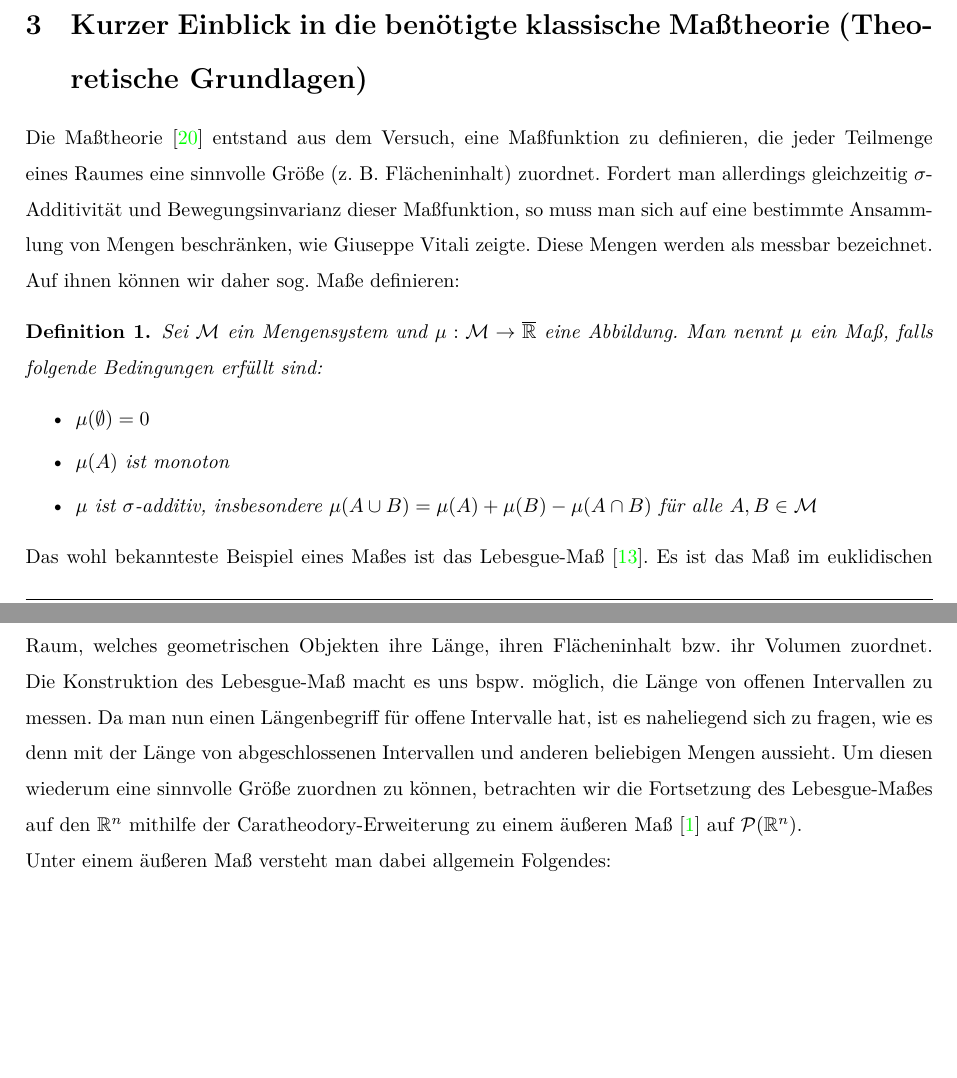
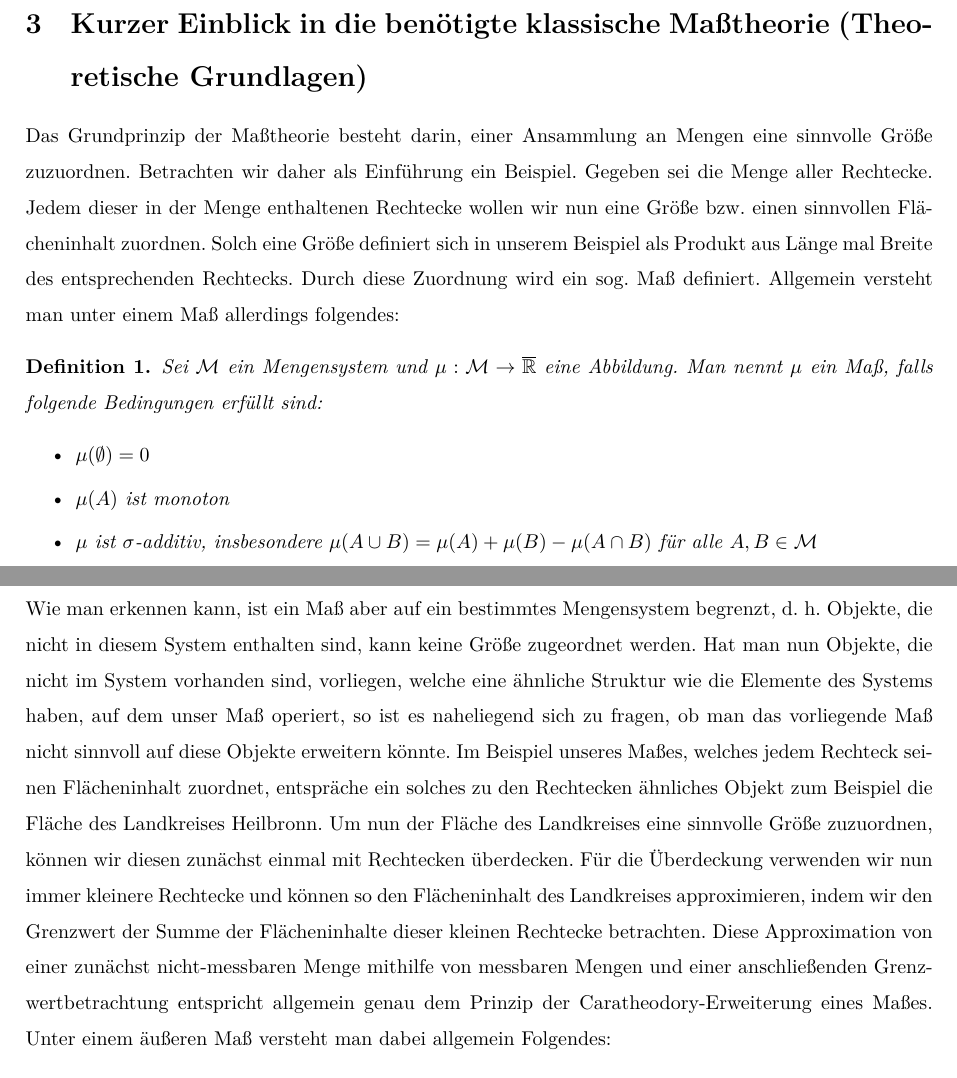
Before and after one commit to Bergschaf/Localic-Caratheodory-Extensions, a LaTeX document (Langfassung/main.tex): two parts of pages 5 and 6 of 24, joined at a grey line, cut so that both start at the same text, the shorter picture padded with empty space. Compiled offline with XeLaTeX.

Commit message:
Maßtheorie

```diff
--- a/Langfassung/main.tex
+++ b/Langfassung/main.tex
@@ -288,7 +288,8 @@
 
 
     \section{Kurzer Einblick in die benötigte klassische Maßtheorie (Theoretische Grundlagen)}
-    Die Maßtheorie \autocite{noauthor_mastheorie_2023} entstand aus dem Versuch, eine Maßfunktion zu definieren, die jeder Teilmenge eines Raumes eine sinnvolle Größe (z. B. Flächeninhalt) zuordnet. Fordert man allerdings gleichzeitig $\sigma$-Additivität und Bewegungsinvarianz dieser Maßfunktion, so muss man sich auf eine bestimmte Ansammlung von Mengen beschränken, wie Giuseppe Vitali zeigte. Diese Mengen werden als messbar bezeichnet. Auf ihnen können wir daher sog. Maße definieren:
+    Das Grundprinzip der Maßtheorie besteht darin, einer Ansammlung an Mengen eine sinnvolle Größe zuzuordnen. Betrachten wir daher als Einführung ein Beispiel. Gegeben sei die Menge aller Rechtecke. Jedem dieser in der Menge enthaltenen Rechtecke wollen wir nun eine Größe bzw. einen sinnvollen Flächeninhalt zuordnen. Solch eine Größe definiert sich in unserem Beispiel als Produkt aus Länge mal Breite des entsprechenden Rechtecks. Durch diese Zuordnung wird ein sog. Maß definiert. Allgemein versteht man unter einem Maß allerdings folgendes:
+   % Die Maßtheorie \autocite{noauthor_mastheorie_2023} entstand aus dem Versuch, eine Maßfunktion zu definieren, die jeder Teilmenge eines Raumes eine sinnvolle Größe (z. B. Flächeninhalt) zuordnet. Betrachtet man daher bspw. die Menge aller Rechtecke, so kann mithilfe eines Maßes jedem Rechteck das Produkt aus Länge mal Breite zugeordnet werden. Fordert man allerdings gleichzeitig $\sigma$-Additivität und Bewegungsinvarianz dieser Maßfunktion, so muss man sich auf eine bestimmte Ansammlung von Mengen beschränken, wie Giuseppe Vitali zeigte. Diese Mengen werden als messbar bezeichnet. Auf ihnen können wir daher sog. Maße definieren:
 
     \begin{definition}
         Sei $\mathcal{M}$ ein Mengensystem und $\mu:\mathcal{M} \to \overline{\mathbb{R}}$
@@ -302,8 +303,11 @@
         \end{itemize}
     \end{definition}
 
-    \noindent Das wohl bekannteste Beispiel eines Maßes ist das Lebesgue-Maß \autocite{noauthor_lebesgue-mas_2023}. Es ist das Maß im euklidischen Raum, welches geometrischen Objekten ihre Länge, ihren Flächeninhalt bzw. ihr Volumen zuordnet. Die Konstruktion des Lebesgue-Maß macht es uns bspw. möglich, die Länge von offenen Intervallen zu messen. Da man nun einen Längenbegriff für offene Intervalle hat, ist es naheliegend sich zu fragen, wie es denn mit der Länge von abgeschlossenen Intervallen und anderen beliebigen Mengen aussieht. Um diesen wiederum eine sinnvolle Größe zuordnen zu können, betrachten wir die Fortsetzung des Lebesgue-Maßes auf den $\mathbb{R}^n$ mithilfe der Caratheodory-Erweiterung zu einem äußeren Maß \autocite{noauthor_auseres_2023} auf $\mathcal{P}(\mathbb{R}^n)$.\\
-    \noindent Unter einem äußeren Maß versteht man dabei allgemein Folgendes:
+    %\noindent Das wohl bekannteste Beispiel eines Maßes ist das Lebesgue-Maß \autocite{noauthor_lebesgue-mas_2023}. Es ist das Maß im euklidischen Raum, welches geometrischen Objekten ihre Länge, ihren Flächeninhalt bzw. ihr Volumen zuordnet. Die Konstruktion des Lebesgue-Maß macht es uns bspw. möglich, die Länge von offenen Intervallen zu messen. Da man nun einen Längenbegriff für offene Intervalle hat, ist es naheliegend sich zu fragen, wie es denn mit der Länge von abgeschlossenen Intervallen und anderen beliebigen Mengen aussieht.
+    Wie man erkennen kann, ist ein Maß aber auf ein bestimmtes Mengensystem begrenzt, d. h. Objekte, die nicht in diesem System enthalten sind, kann keine Größe zugeordnet werden. Hat man nun Objekte, die nicht im System vorhanden sind, vorliegen, welche eine ähnliche Struktur wie die Elemente des Systems haben, auf dem unser Maß operiert, so ist es naheliegend sich zu fragen, ob man das vorliegende Maß nicht sinnvoll auf diese Objekte erweitern könnte. Im Beispiel unseres Maßes, welches jedem Rechteck seinen Flächeninhalt zuordnet, entspräche ein solches zu den Rechtecken ähnliches Objekt zum Beispiel die Fläche des Landkreises Heilbronn. Um nun der Fläche des Landkreises eine sinnvolle Größe zuzuordnen, können wir diesen zunächst einmal mit Rechtecken überdecken. Für die Überdeckung verwenden wir nun immer kleinere Rechtecke und können so den Flächeninhalt des Landkreises approximieren, indem wir den Grenzwert der Summe der Flächeninhalte dieser kleinen Rechtecke betrachten.
+   % Um diesen wiederum eine sinnvolle Größe zuordnen zu können, betrachten wir die Fortsetzung des Lebesgue-Maßes auf den $\mathbb{R}^n$ mithilfe der Caratheodory-Erweiterung zu einem äußeren Maß \autocite{noauthor_auseres_2023} auf $\mathcal{P}(\mathbb{R}^n)$.\\
+   Diese Approximation von einer zunächst nicht-messbaren Menge mithilfe von messbaren Mengen und einer anschließenden Grenzwertbetrachtung entspricht allgemein genau dem Prinzip der Caratheodory-Erweiterung eines Maßes.
+   \noindent Unter einem äußeren Maß versteht man dabei allgemein Folgendes:
 
     \begin{definition}
         Sei $X$ eine Menge und $\nu:\mathcal{P}(X)\to [0;\infty]$ eine Funktion. $\nu$ heißt äußeres Maß, wenn folgende Bedingungen erfüllt sind:
```
